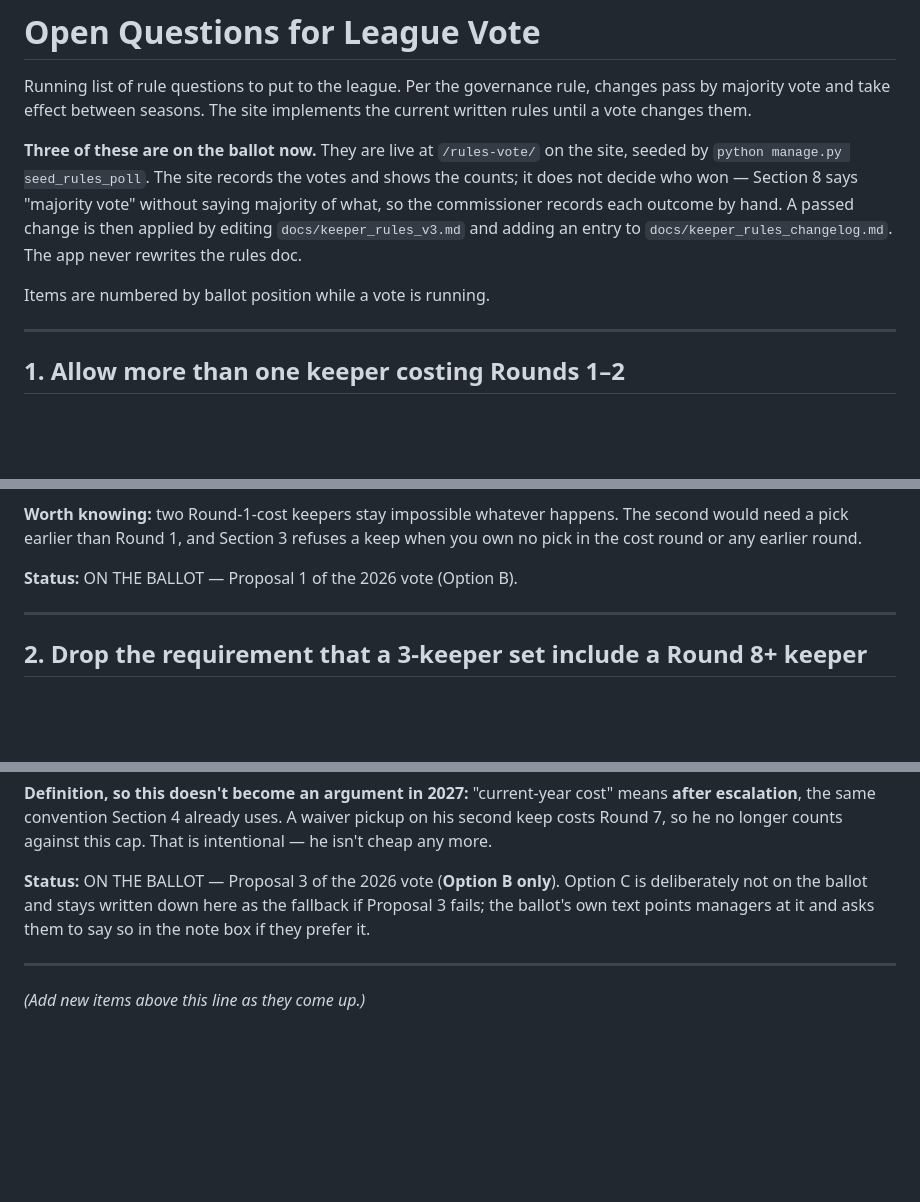
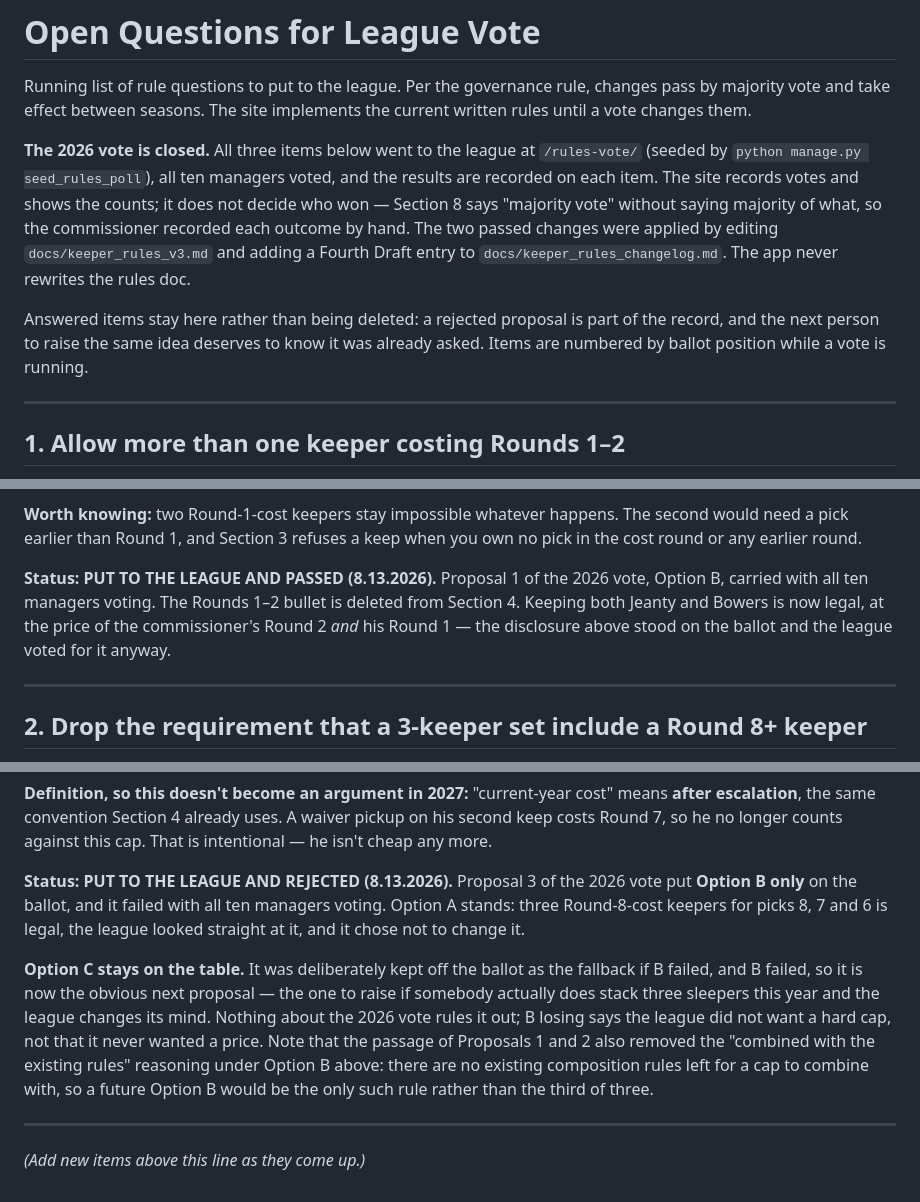
Before and after one commit to ischultz503/keeper-league, a Markdown page: docs/league_votes.md, 3 parts joined by grey strips. Drawn GitHub-style; blank space fills up the shorter version.

Commit message:
league_votes: record the outcome of all three 2026 proposals
Items 1 and 2 move to PASSED, item 3 to PUT TO THE LEAGUE AND REJECTED,
all dated 8.13.2026 with all ten managers voting. The ballot text of each
item is left verbatim above its status line -- that is the question as it
was actually put, and rewriting it would destroy the record.

Option C (steeper collision pricing for the second late keeper) is kept
and promoted from "fallback if B fails" to the live next proposal, since
B did fail. Its Option B write-up leaned on composition rules that no
longer exist, so that is flagged rather than silently left to mislead
whoever picks this up in 2027.

Co-Authored-By: Claude Opus 5 <noreply@anthropic.com>

```diff
--- a/docs/league_votes.md
+++ b/docs/league_votes.md
@@ -2,9 +2,9 @@
 
 Running list of rule questions to put to the league. Per the governance rule, changes pass by majority vote and take effect between seasons. The site implements the current written rules until a vote changes them.
 
-**Three of these are on the ballot now.** They are live at `/rules-vote/` on the site, seeded by `python manage.py seed_rules_poll`. The site records the votes and shows the counts; it does not decide who won — Section 8 says "majority vote" without saying majority of what, so the commissioner records each outcome by hand. A passed change is then applied by editing `docs/keeper_rules_v3.md` and adding an entry to `docs/keeper_rules_changelog.md`. The app never rewrites the rules doc.
+**The 2026 vote is closed.** All three items below went to the league at `/rules-vote/` (seeded by `python manage.py seed_rules_poll`), all ten managers voted, and the results are recorded on each item. The site records votes and shows the counts; it does not decide who won — Section 8 says "majority vote" without saying majority of what, so the commissioner recorded each outcome by hand. The two passed changes were applied by editing `docs/keeper_rules_v3.md` and adding a Fourth Draft entry to `docs/keeper_rules_changelog.md`. The app never rewrites the rules doc.
 
-Items are numbered by ballot position while a vote is running.
+Answered items stay here rather than being deleted: a rejected proposal is part of the record, and the next person to raise the same idea deserves to know it was already asked. Items are numbered by ballot position while a vote is running.
 
 ---
 
@@ -22,7 +22,7 @@ Items are numbered by ballot position while a vote is running.
 
 **Worth knowing:** two Round-1-cost keepers stay impossible whatever happens. The second would need a pick earlier than Round 1, and Section 3 refuses a keep when you own no pick in the cost round or any earlier round.
 
-**Status:** ON THE BALLOT — Proposal 1 of the 2026 vote (Option B).
+**Status: PUT TO THE LEAGUE AND PASSED (8.13.2026).** Proposal 1 of the 2026 vote, Option B, carried with all ten managers voting. The Rounds 1–2 bullet is deleted from Section 4. Keeping both Jeanty and Bowers is now legal, at the price of the commissioner's Round 2 *and* his Round 1 — the disclosure above stood on the ballot and the league voted for it anyway.
 
 ---
 
@@ -58,7 +58,9 @@ Items are numbered by ballot position while a vote is running.
 
 **Definition, so this doesn't become an argument in 2027:** "current-year cost" means **after escalation**, the same convention Section 4 already uses. A waiver pickup on his second keep costs Round 7, so he no longer counts against this cap. That is intentional — he isn't cheap any more.
 
-**Status:** ON THE BALLOT — Proposal 3 of the 2026 vote (**Option B only**). Option C is deliberately not on the ballot and stays written down here as the fallback if Proposal 3 fails; the ballot's own text points managers at it and asks them to say so in the note box if they prefer it.
+**Status: PUT TO THE LEAGUE AND REJECTED (8.13.2026).** Proposal 3 of the 2026 vote put **Option B only** on the ballot, and it failed with all ten managers voting. Option A stands: three Round-8-cost keepers for picks 8, 7 and 6 is legal, the league looked straight at it, and it chose not to change it.
+
+**Option C stays on the table.** It was deliberately kept off the ballot as the fallback if B failed, and B failed, so it is now the obvious next proposal — the one to raise if somebody actually does stack three sleepers this year and the league changes its mind. Nothing about the 2026 vote rules it out; B losing says the league did not want a hard cap, not that it never wanted a price. Note that the passage of Proposals 1 and 2 also removed the "combined with the existing rules" reasoning under Option B above: there are no existing composition rules left for a cap to combine with, so a future Option B would be the only such rule rather than the third of three.
 
 ---
 
```
Also changed, not shown: other parts of docs/league_votes.md (+1 -1 lines).
